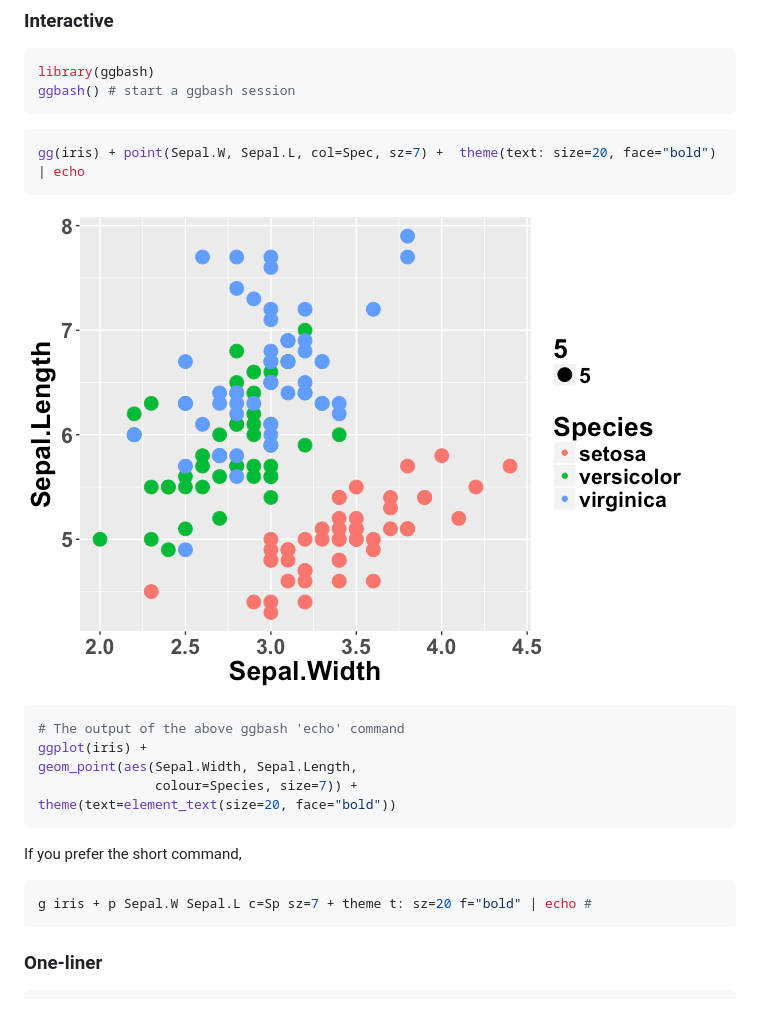
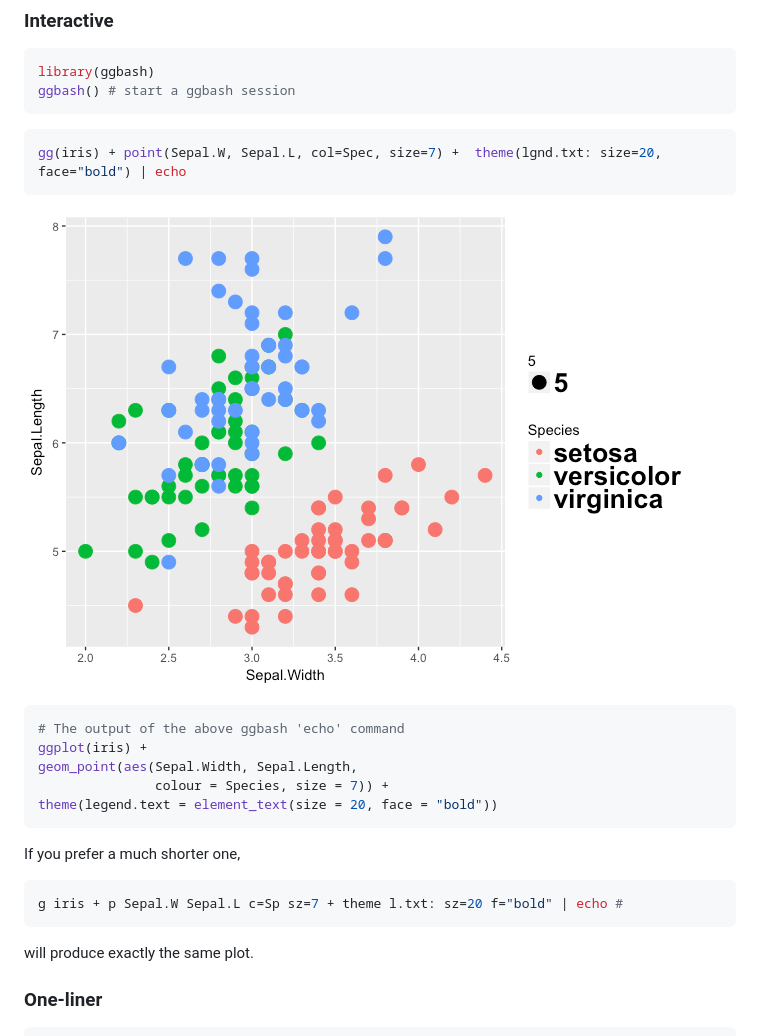
Before and after one commit to caprice-j/ggbash, a Markdown page: README.md, the part around the change. GitHub-like rendering; pictures changed too: README-example-1.png; blank space fills up the shorter version.

````diff
--- a/README.md
+++ b/README.md
@@ -17,7 +17,7 @@ ggbash() # start a ggbash session
 ```
 
 ``` bash
-gg(iris) + point(Sepal.W, Sepal.L, col=Spec, sz=7) +  theme(text: size=20, face="bold") | echo
+gg(iris) + point(Sepal.W, Sepal.L, col=Spec, size=7) +  theme(lgnd.txt: size=20, face="bold") | echo
 ```
 
 ![](README-example-1.png)
@@ -26,15 +26,17 @@ gg(iris) + point(Sepal.W, Sepal.L, col=Spec, sz=7) +  theme(text: size=20, face=
 # The output of the above ggbash 'echo' command
 ggplot(iris) +
 geom_point(aes(Sepal.Width, Sepal.Length,
-               colour=Species, size=7)) +
-theme(text=element_text(size=20, face="bold"))
+               colour = Species, size = 7)) +
+theme(legend.text = element_text(size = 20, face = "bold"))
 ```
 
-If you prefer the short command,
+If you prefer a much shorter one,
 
 ``` r
-g iris + p Sepal.W Sepal.L c=Sp sz=7 + theme t: sz=20 f="bold" | echo #
+g iris + p Sepal.W Sepal.L c=Sp sz=7 + theme l.txt: sz=20 f="bold" | echo #
 ```
+
+will produce exactly the same plot.
 
 ### One-liner
 
````
Also changed, not shown: 9 other files.
